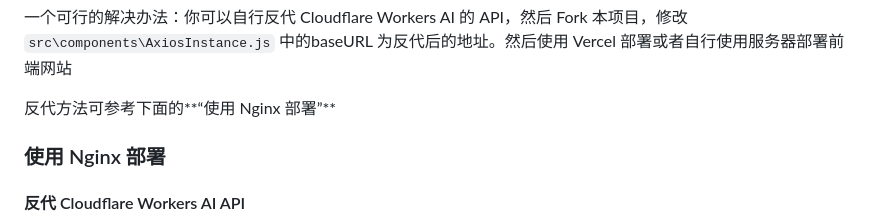
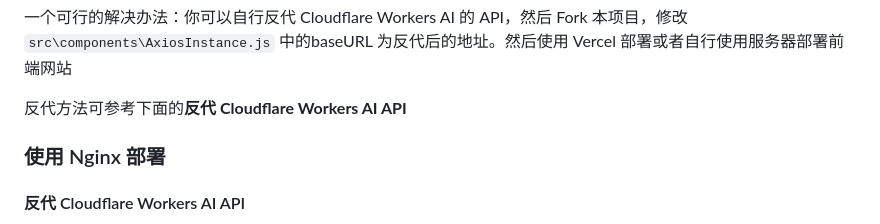
Before and after one commit to barkure/workers-ai, a Markdown page: README.md, the part around the change. Rendered like a GitHub page.

```diff
--- a/README.md
+++ b/README.md
@@ -37,7 +37,7 @@ REACT_APP_API_TOKEN='123456'
 
 一个可行的解决办法：你可以自行反代 Cloudflare Workers AI 的 API，然后 Fork 本项目，修改 `src\components\AxiosInstance.js` 中的baseURL 为反代后的地址。然后使用 Vercel 部署或者自行使用服务器部署前端网站
 
-反代方法可参考下面的**“使用 Nginx 部署”**
+反代方法可参考下面的**反代 Cloudflare Workers AI API**
 ### 使用 Nginx 部署
 #### 反代 Cloudflare Workers AI API
 你可能需要对 Nginx 的配置有所了解，在你的 Nginx 配置中插入如下配置：
```
